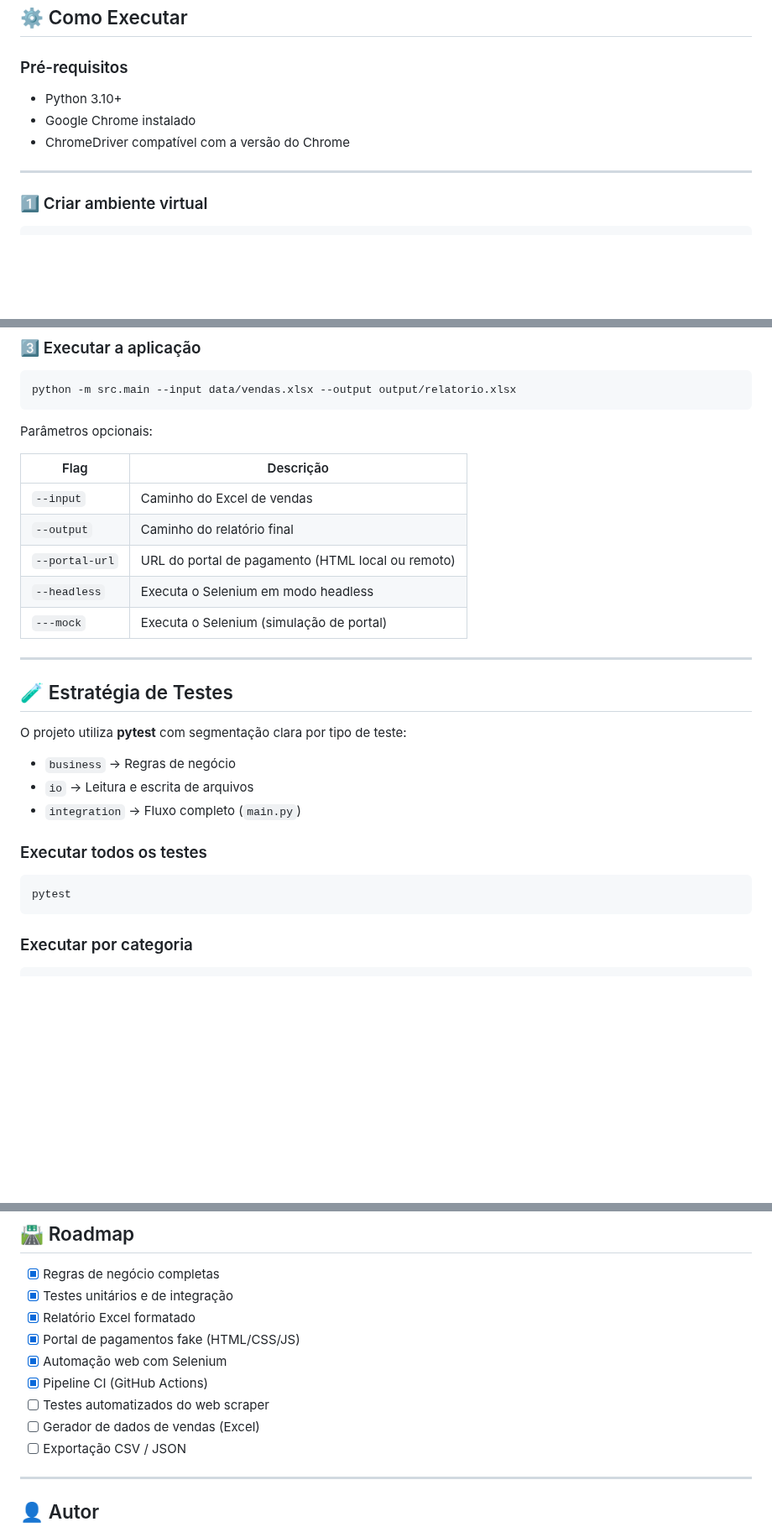
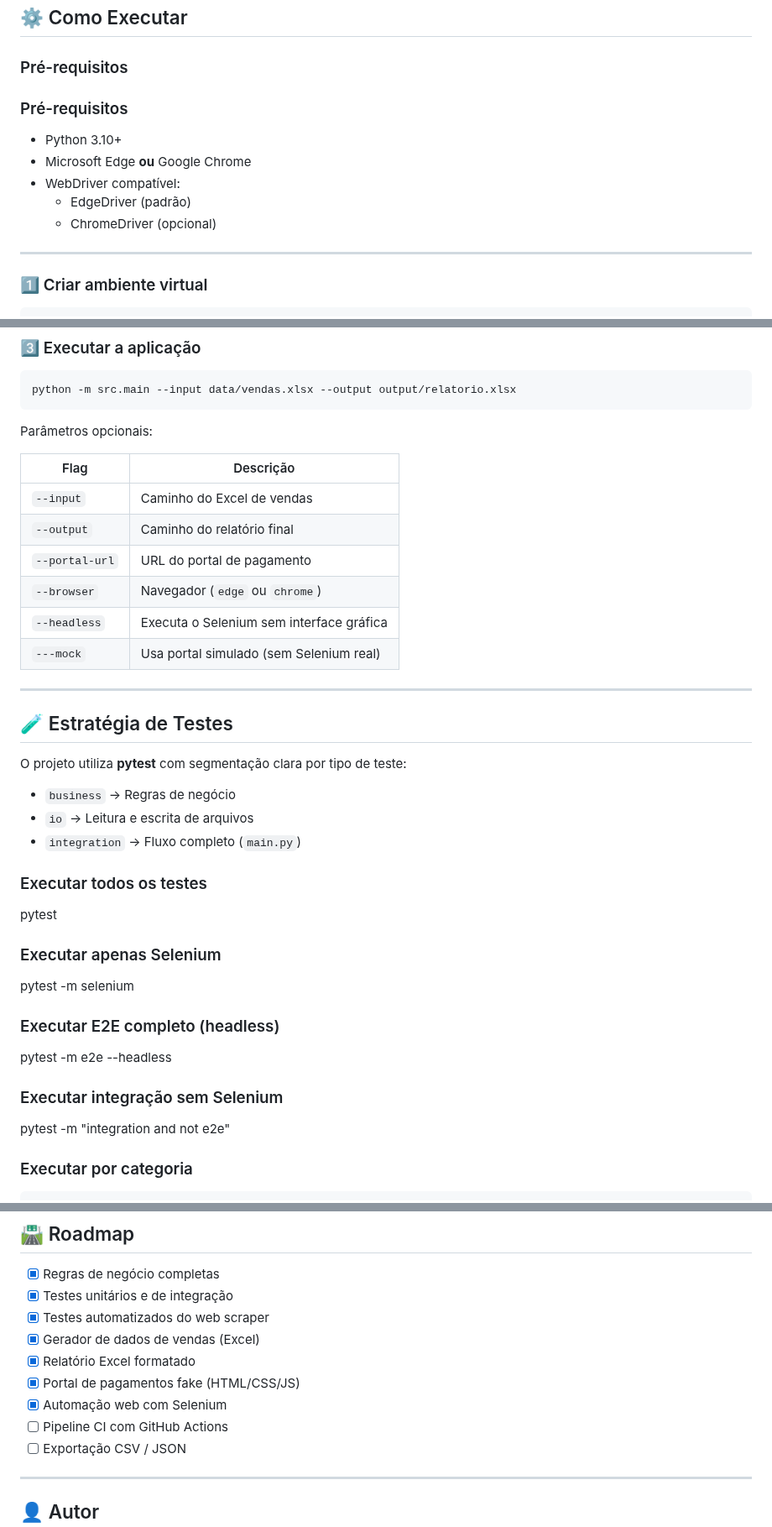
Before and after one commit to brunosz-dev/projeto_conciliacao, a Markdown page: README.md, 3 parts joined by grey strips. Shown at 84% size. Rendered like a GitHub page; blank space fills up the shorter version.

Commit message:
docs: atualiza README com testes, navegadores e modos de execução

````diff
--- a/README.md
+++ b/README.md
@@ -68,9 +68,13 @@ projeto_conciliacao/
 
 ### Pré-requisitos
 
+### Pré-requisitos
+
 - Python 3.10+
-- Google Chrome instalado
-- ChromeDriver compatível com a versão do Chrome
+- Microsoft Edge **ou** Google Chrome
+- WebDriver compatível:
+  - EdgeDriver (padrão)
+  - ChromeDriver (opcional)
 
 ---
 
@@ -95,13 +99,14 @@ python -m src.main --input data/vendas.xlsx --output output/relatorio.xlsx
 
 Parâmetros opcionais:
 
-|      Flag      |                     Descrição                     |
-| -------------- | ------------------------------------------------- |
-| `--input`      | Caminho do Excel de vendas                        |
-| `--output`     | Caminho do relatório final                        |
-| `--portal-url` | URL do portal de pagamento (HTML local ou remoto) |
-| `--headless`   | Executa o Selenium em modo headless               |
-| `---mock`      | Executa o Selenium (simulação de portal)          |
+|      Flag      |                 Descrição                 |
+| -------------- | ----------------------------------------- |
+| `--input`      | Caminho do Excel de vendas                |
+| `--output`     | Caminho do relatório final                |
+| `--portal-url` | URL do portal de pagamento                |
+| `--browser`    | Navegador (`edge` ou `chrome`)            |
+| `--headless`   | Executa o Selenium sem interface gráfica  |
+| `---mock`      | Usa portal simulado (sem Selenium real)   |
 
 ---
 
@@ -114,10 +119,16 @@ O projeto utiliza **pytest** com segmentação clara por tipo de teste:
 * `integration` → Fluxo completo (`main.py`)
 
 ### Executar todos os testes
+pytest
 
-```bash
-pytest
-```
+### Executar apenas Selenium
+pytest -m selenium
+
+### Executar E2E completo (headless)
+pytest -m e2e --headless
+
+### Executar integração sem Selenium
+pytest -m "integration and not e2e"
 
 ### Executar por categoria
 
@@ -187,12 +198,12 @@ O portal fake simula cenários reais:
 
 * [x] Regras de negócio completas
 * [x] Testes unitários e de integração
+* [x] Testes automatizados do web scraper
+* [x] Gerador de dados de vendas (Excel)
 * [x] Relatório Excel formatado
 * [x] Portal de pagamentos fake (HTML/CSS/JS)
 * [x] Automação web com Selenium
-* [x] Pipeline CI (GitHub Actions)
-* [ ] Testes automatizados do web scraper
-* [ ] Gerador de dados de vendas (Excel)
+* [ ] Pipeline CI com GitHub Actions
 * [ ] Exportação CSV / JSON
 
 ---
````
